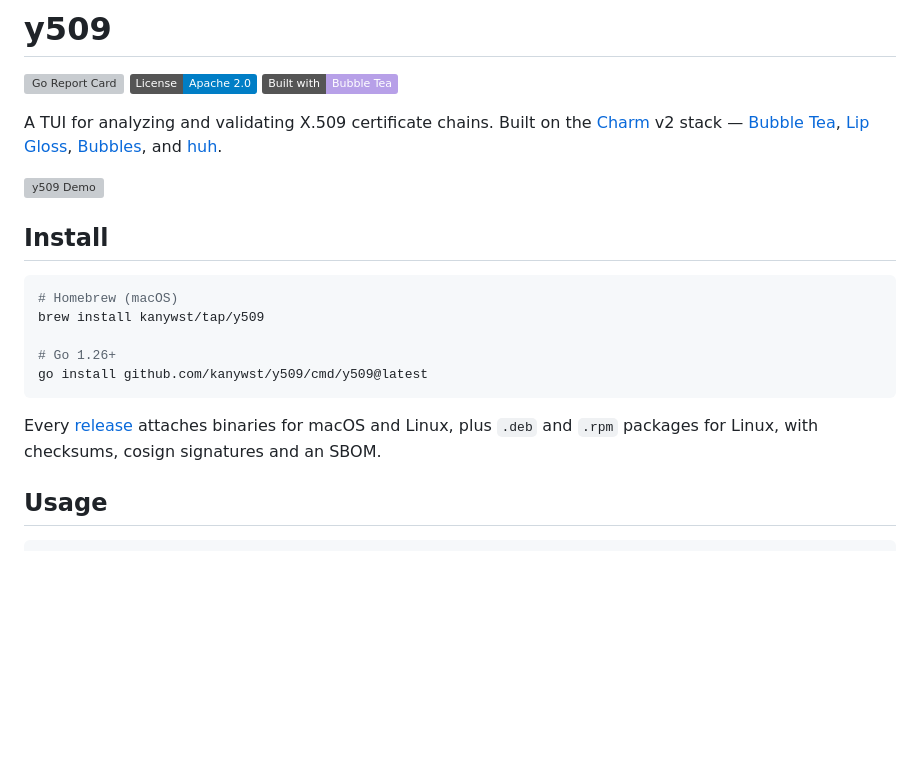
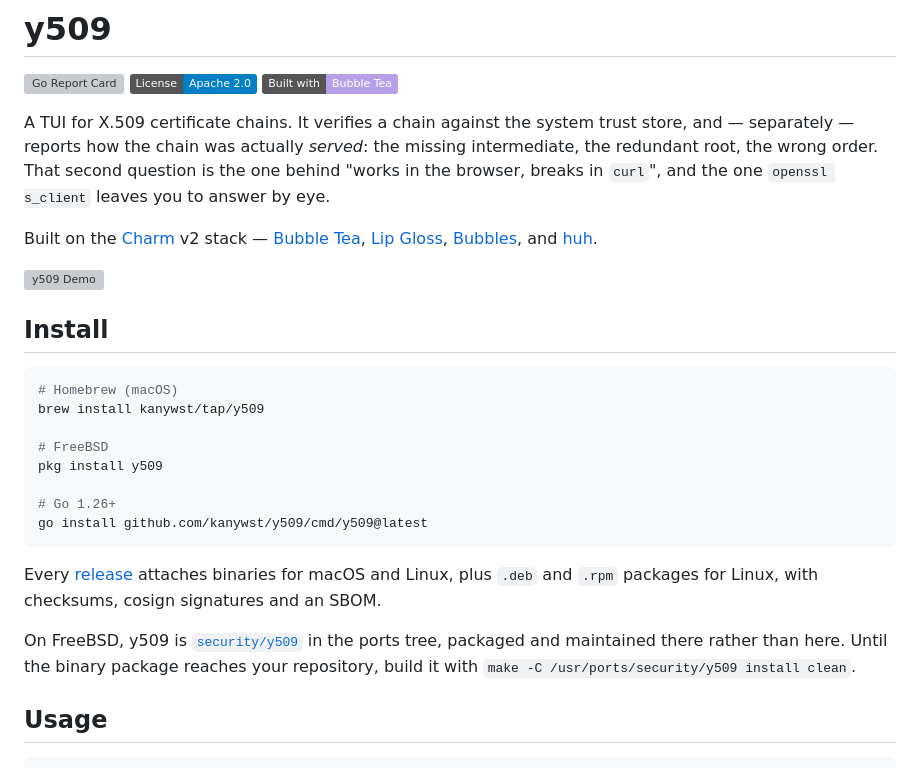
Before and after one commit to kanywst/y509, a Markdown page: README.md, the part around the change. Rendered like a GitHub page; badges without logos; blank space fills up the shorter version; grey boxes are pictures that could not be loaded.

````diff
--- a/README.md
+++ b/README.md
@@ -4,7 +4,9 @@
 [![License](https://img.shields.io/badge/License-Apache_2.0-blue.svg)](https://opensource.org/licenses/Apache-2.0)
 [![Built with Bubble Tea](https://img.shields.io/badge/Built%20with-Bubble%20Tea-B7A0E8.svg)](https://github.com/charmbracelet/bubbletea)
 
-A TUI for analyzing and validating X.509 certificate chains. Built on the [Charm](https://charm.sh) v2 stack — [Bubble Tea](https://charm.land/bubbletea/v2), [Lip Gloss](https://charm.land/lipgloss/v2), [Bubbles](https://charm.land/bubbles/v2), and [huh](https://charm.land/huh/v2).
+A TUI for X.509 certificate chains. It verifies a chain against the system trust store, and — separately — reports how the chain was actually *served*: the missing intermediate, the redundant root, the wrong order. That second question is the one behind "works in the browser, breaks in `curl`", and the one `openssl s_client` leaves you to answer by eye.
+
+Built on the [Charm](https://charm.sh) v2 stack — [Bubble Tea](https://charm.land/bubbletea/v2), [Lip Gloss](https://charm.land/lipgloss/v2), [Bubbles](https://charm.land/bubbles/v2), and [huh](https://charm.land/huh/v2).
 
 ![y509 Demo](demo.gif?v=2)
 
@@ -14,6 +16,9 @@ A TUI for analyzing and validating X.509 certificate chains. Built on the [Charm
 # Homebrew (macOS)
 brew install kanywst/tap/y509
 
+# FreeBSD
+pkg install y509
+
 # Go 1.26+
 go install github.com/kanywst/y509/cmd/y509@latest
 ```
@@ -21,6 +26,11 @@ go install github.com/kanywst/y509/cmd/y509@latest
 Every [release](https://github.com/kanywst/y509/releases) attaches binaries for
 macOS and Linux, plus `.deb` and `.rpm` packages for Linux, with checksums,
 cosign signatures and an SBOM.
+
+On FreeBSD, y509 is [`security/y509`](https://www.freshports.org/security/y509/)
+in the ports tree, packaged and maintained there rather than here. Until the
+binary package reaches your repository, build it with
+`make -C /usr/ports/security/y509 install clean`.
 
 ## Usage
 
````
Also changed, not shown: SECURITY.md (added, +49 -0 lines).
